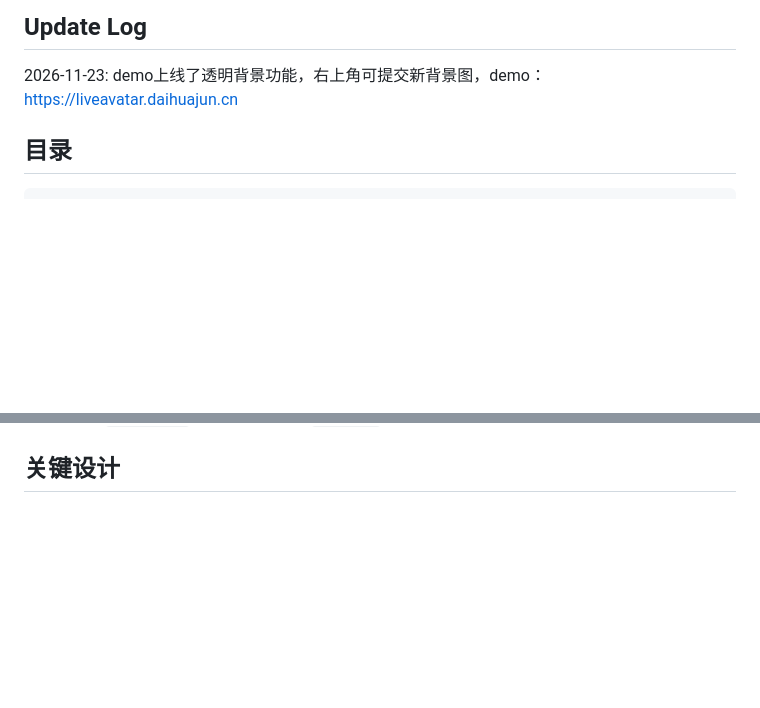
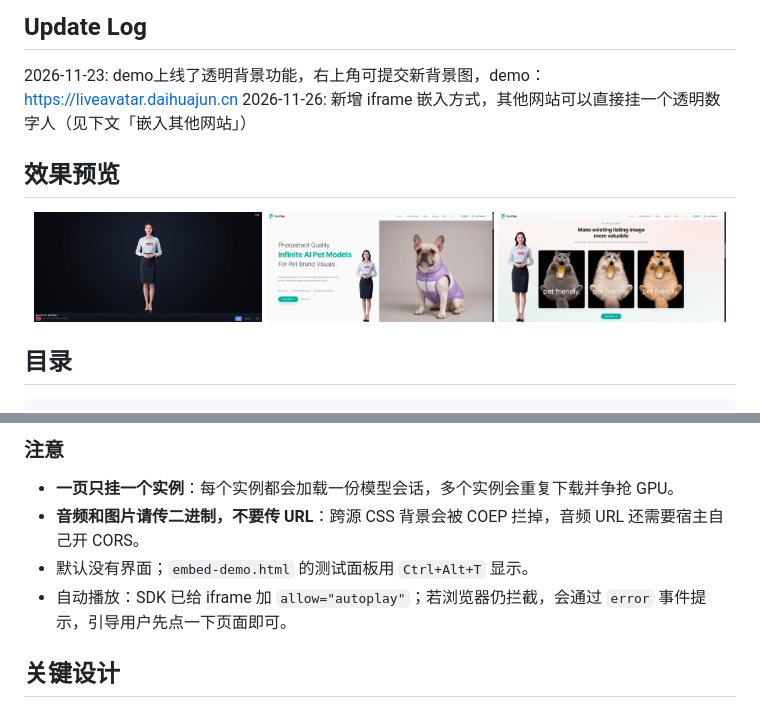
Before and after one commit to TigerHH6866/LiveAvatar, a Markdown page: README.md, 2 parts joined by grey strips. Rendered like a GitHub page; pictures changed too: assets/media/ScreenShot_2026-11-27_103559_493.jpg (added), assets/media/furvibe-1.jpg (added), assets/media/furvibe-2.jpg (added); blank space fills up the shorter version.

```diff
--- a/README.md
+++ b/README.md
@@ -8,6 +8,16 @@
 
 ## Update Log
 2026-11-23: demo上线了透明背景功能，右上角可提交新背景图，demo：https://liveavatar.daihuajun.cn
+2026-11-26: 新增 iframe 嵌入方式，其他网站可以直接挂一个透明数字人（见下文「嵌入其他网站」）
+
+
+## 效果预览
+
+<p align="center">
+  <img src="assets/media/ScreenShot_2026-11-27_103559_493.jpg" width="32%" />
+  <img src="assets/media/furvibe-1.jpg" width="32%" />
+  <img src="assets/media/furvibe-2.jpg" width="32%" />
+</p>
 
 
 ## 目录
@@ -41,3 +111,10 @@ demo：https://liveavatar.daihuajun.cn
+### 注意
+
+- **一页只挂一个实例**：每个实例都会加载一份模型会话，多个实例会重复下载并争抢 GPU。
+- **音频和图片请传二进制，不要传 URL**：跨源 CSS 背景会被 COEP 拦掉，音频 URL 还需要宿主自己开 CORS。
+- 默认没有界面；`embed-demo.html` 的测试面板用 `Ctrl+Alt+T` 显示。
+- 自动播放：SDK 已给 iframe 加 `allow="autoplay"`；若浏览器仍拦截，会通过 `error` 事件提示，引导用户先点一下页面即可。
+
 
 ## 关键设计
 
```
Also changed, not shown: other parts of README.md (+60 -0 lines), 7 other files.
